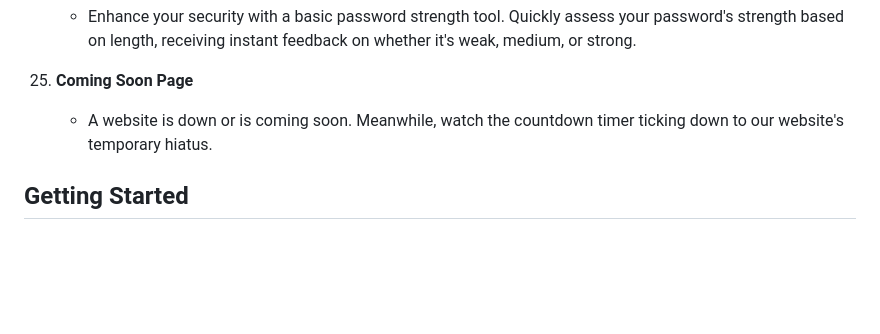
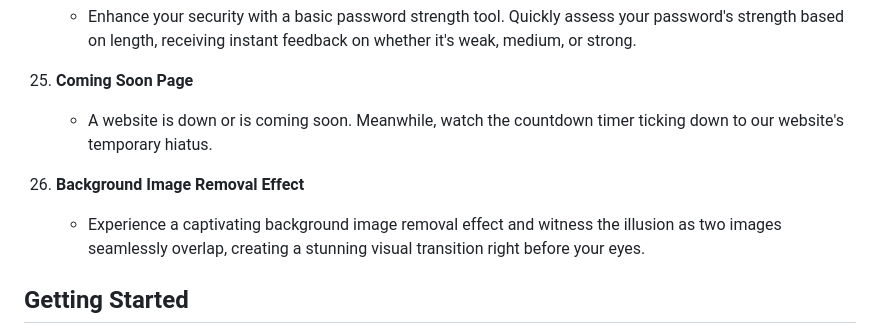
Before and after one commit to aarshitaacharya/littleLlamaLab, a Markdown page: README.md, the part around the change. GitHub-like rendering; blank space fills up the shorter version.

Commit message:
added 26th project

```diff
--- a/README.md
+++ b/README.md
@@ -82,6 +82,9 @@ This repository is a collection of small-scale projects designed for exploration
 25. **Coming Soon Page**
     - A website is down or is coming soon. Meanwhile, watch the countdown timer ticking down to our website's temporary hiatus.
 
+26. **Background Image Removal Effect**
+    - Experience a captivating background image removal effect and witness the illusion as two images seamlessly overlap, creating a stunning visual transition right before your eyes.
+
 ## Getting Started
 
 Clone the repository to your local machine and explore the projects individually. Each project is contained within its directory, with necessary instructions and resources.
```
